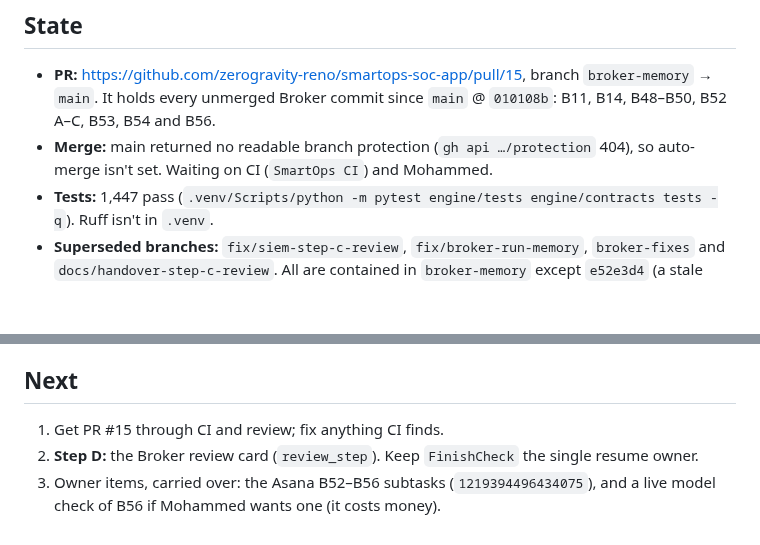
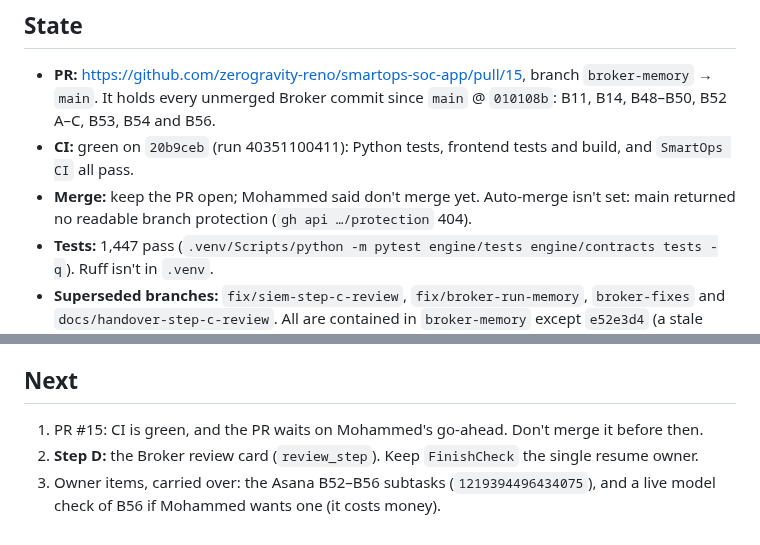
Before and after one commit to zerogravity-reno/smartops-soc-app, a Markdown page: docs/handover-2026-10-26i.md, 2 parts joined by grey strips. Drawn GitHub-style; blank space fills up the shorter version.

Commit message:
docs: handover i, CI green on PR #15, kept open
Co-Authored-By: Claude Opus 5.5 <noreply@anthropic.com>
Claude-Session: https://claude.ai/code/session_018dqcmfgvqt3ULMSsi1Agxc

```diff
--- a/docs/handover-2026-10-26i.md
+++ b/docs/handover-2026-10-26i.md
@@ -6,7 +6,8 @@
 
 ## State
 - **PR:** https://github.com/zerogravity-reno/smartops-soc-app/pull/15, branch `broker-memory` → `main`. It holds every unmerged Broker commit since `main` @ `010108b`: B11, B14, B48–B50, B52 A–C, B53, B54 and B56.
-- **Merge:** main returned no readable branch protection (`gh api …/protection` 404), so auto-merge isn't set. Waiting on CI (`SmartOps CI`) and Mohammed.
+- **CI:** green on `20b9ceb` (run 40351100411): Python tests, frontend tests and build, and `SmartOps CI` all pass.
+- **Merge:** keep the PR open; Mohammed said don't merge yet. Auto-merge isn't set: main returned no readable branch protection (`gh api …/protection` 404).
 - **Tests:** 1,447 pass (`.venv/Scripts/python -m pytest engine/tests engine/contracts tests -q`). Ruff isn't in `.venv`.
 - **Superseded branches:** `fix/siem-step-c-review`, `fix/broker-run-memory`, `broker-fixes` and `docs/handover-step-c-review`. All are contained in `broker-memory` except `e52e3d4` (a stale handover doc). They can be deleted once #15 merges.
 - **Untracked, not in the PR:** `docs/handover-2026-10-26{b..h}.md`, `docs/handover-step-c-review.md`, `docs/b52-plan.md` and `docs/run-20592fea-review.md`. These are superseded working notes; delete them, or ask before committing any of them.
@@ -36,6 +37,6 @@ Tests: `engine/tests/test_result_kind.py`, one per item. Three `test_broker` fix
 - Neither `_absence_count`'s wildcard match nor the absence template fields changed (B54 limit).
 
 ## Next
-1. Get PR #15 through CI and review; fix anything CI finds.
+1. PR #15: CI is green, and the PR waits on Mohammed's go-ahead. Don't merge it before then.
 2. **Step D:** the Broker review card (`review_step`). Keep `FinishCheck` the single resume owner.
 3. Owner items, carried over: the Asana B52–B56 subtasks (`1219394496434075`), and a live model check of B56 if Mohammed wants one (it costs money).
```
